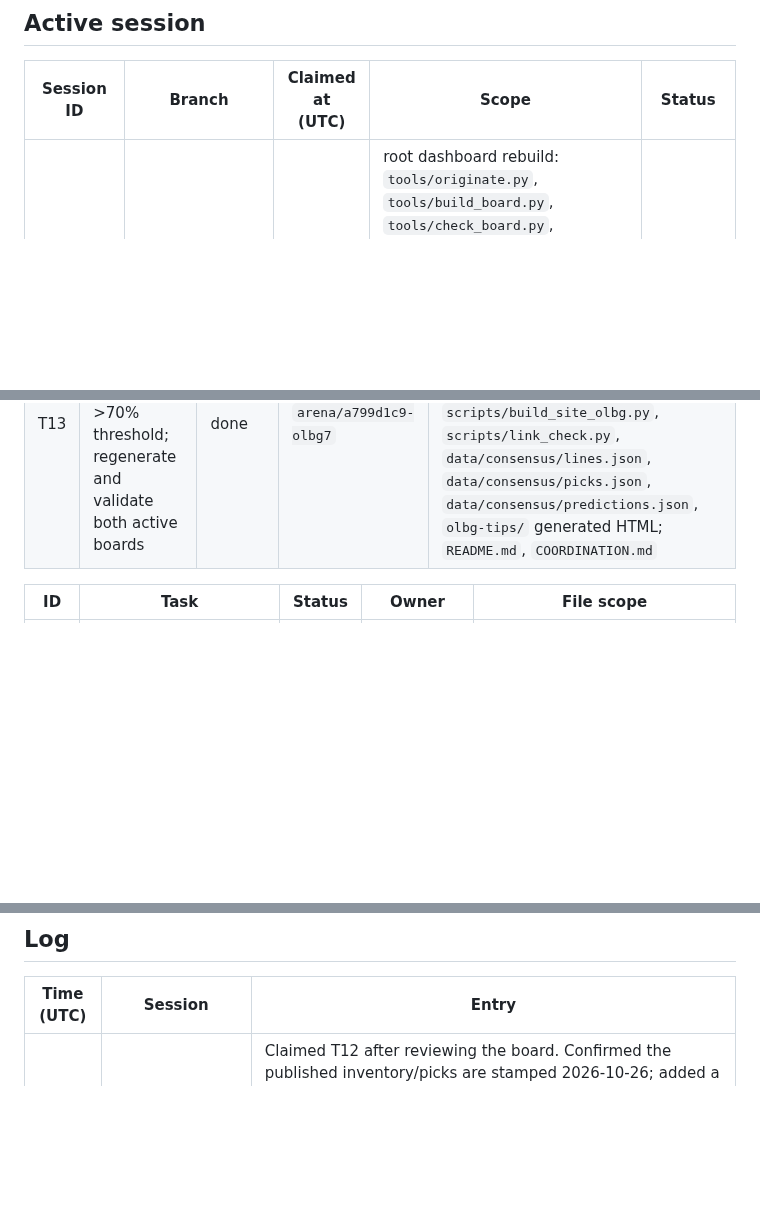
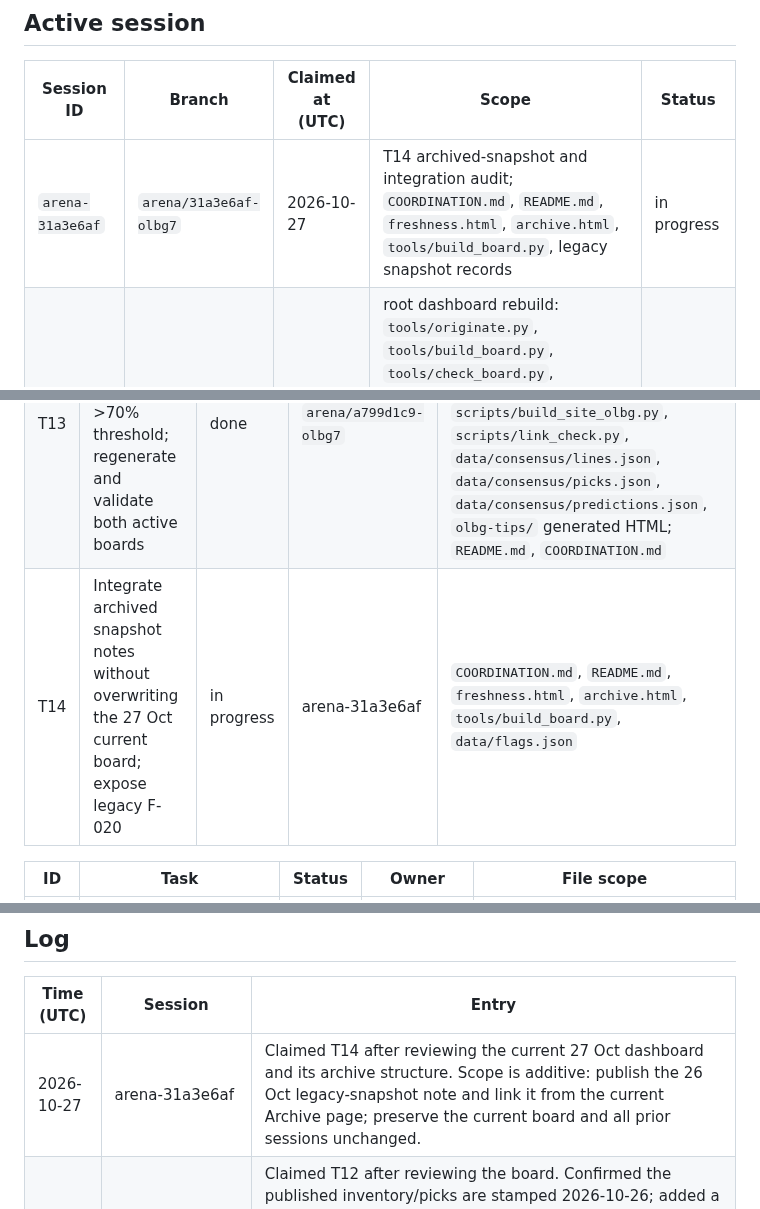
Before and after one commit to karagemop466-tech/Olbg7, a Markdown page: COORDINATION.md, 3 parts joined by grey strips. Drawn GitHub-style; blank space fills up the shorter version.

Commit message:
Claim snapshot freshness audit
Co-authored-by: arena-agent <297053741+arena-agent@users.noreply.github.com>

```diff
--- a/COORDINATION.md
+++ b/COORDINATION.md
@@ -98,6 +98,7 @@ other session's work was discarded.
 
 | Session ID | Branch | Claimed at (UTC) | Scope | Status |
 |---|---|---|---|---|
+| `arena-31a3e6af` | `arena/31a3e6af-olbg7` | 2026-10-27 | T14 archived-snapshot and integration audit; `COORDINATION.md`, `README.md`, `freshness.html`, `archive.html`, `tools/build_board.py`, legacy snapshot records | in progress |
 | `arena-3b1b6ed4` | `arena/3b1b6ed4-olbg7` | 2026-10-27 | root dashboard rebuild: `tools/originate.py`, `tools/build_board.py`, `tools/check_board.py`, `data/board/**`, root pages, `assets/board.css`, `README.md`, this file. Session `81a54336`'s board is **not** in scope and is preserved untouched at `board/`. | in progress |
 | `arena-b42ae9fe` | `arena/b42ae9fe-olbg7` | 2026-10-27 05:55 | `.github/workflows/pages.yml`, `COORDINATION.md` only. No board page, data file or generator is edited: the 27 Oct dashboard stays exactly as `arena-3b1b6ed4` published it. | done (PR #22 merged) |
 | `sess-arena-9922c58c` | `arena/9922c58c-olbg7` | 2026-10-26 20:30 | full repo (all tasks T1-T8) | done |
@@ -114,6 +115,7 @@ other session's work was discarded.
 |---|---|---|---|---|
 | T12 | Add prominent freshness warning for Oct 26 data; verify existing site and flag stale claims | done | `arena/2e363bd1-olbg7` | `index.html`, `README.md`, `COORDINATION.md` |
 | T13 | Align confidence labels with the requested >70% threshold; regenerate and validate both active boards | done | `arena/a799d1c9-olbg7` | `tools/build_site.py`, `tools/check_site.py`, `methodology.html`, root generated HTML; `scripts/price_model.py`, `scripts/build_site.py`, `scripts/build_site_olbg.py`, `scripts/link_check.py`, `data/consensus/lines.json`, `data/consensus/picks.json`, `data/consensus/predictions.json`, `olbg-tips/` generated HTML; `README.md`, `COORDINATION.md` |
+| T14 | Integrate archived snapshot notes without overwriting the 27 Oct current board; expose legacy F-020 | in progress | arena-31a3e6af | `COORDINATION.md`, `README.md`, `freshness.html`, `archive.html`, `tools/build_board.py`, `data/flags.json` |
 
 <!-- Existing historical task board follows. -->
 
@@ -135,6 +137,7 @@ other session's work was discarded.
 
 | Time (UTC) | Session | Entry |
 |---|---|---|
+| 2026-10-27 | arena-31a3e6af | Claimed T14 after reviewing the current 27 Oct dashboard and its archive structure. Scope is additive: publish the 26 Oct legacy-snapshot note and link it from the current Archive page; preserve the current board and all prior sessions unchanged. |
 | 2026-10-27 | `arena/2e363bd1-olbg7` | Claimed T12 after reviewing the board. Confirmed the published inventory/picks are stamped 2026-10-26; added a prominent dashboard warning and README disclosure so yesterday's card is not represented as current. `python tools/check_site.py` passes (21 pages, 568 internal links, 56 picks, 106 sourced facts); it reports the known shortfalls by sport. No new match facts or lines were invented. |
 | 2026-10-27 | `arena/a799d1c9-olbg7` | T13 complete. Tightened both boards' HIGH label from 60%/62% to strictly >70%, retaining the ≥8-tip minimum and the -250/+10000 card-price band. Rebuilt the primary dashboard and tip-consensus board; now neither overstates sub-70% estimates as HIGH (primary: 56 picks, 0 high / 43 medium / 13 low; consensus: 51 picks, 0 high / 22 medium / 29 low). Updated README coverage counts to match the new rule. Added boundary/consistency checks and preserved the historical-snapshot warning through future primary rebuilds; added the same warning to the consensus landing page. Verification: `python3 tools/build_site.py`; `python3 tools/check_site.py` (21 pages, 569 internal links; all checks pass); `python3 scripts/price_model.py`; `SITE_OUT=olbg-tips python3 scripts/build_site.py`; `SITE_OUT=olbg-tips python3 scripts/link_check.py` (19 pages, 127 rows, 51 picks; all checks pass). No new fixture, form, injury or market facts were asserted; row-level source links and existing flags remain unchanged. No official-source review was added in this task. Irregularities remain: 7 of 15 sports miss the five-pick target in the primary board, 5 events are unpriced there, the source snapshot is 2026-10-26, and neither board has a pick above the new confidence threshold; see `flagged.html` and `olbg-tips/flagged.html`. |
 | 2026-10-26 20:30 | sess-arena-9922c58c | Board created. Repo was empty except README. Claimed T1–T9. |
```
